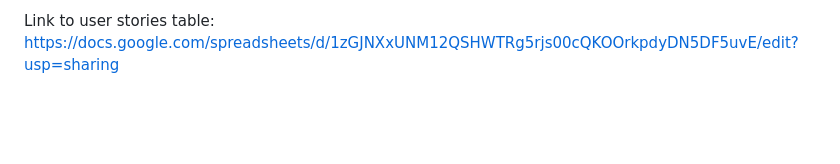
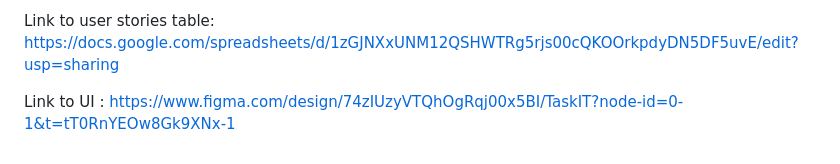
Before and after one commit to JashobeamKayiwa/TaskIT, a Markdown page: README.md, the part around the change. Drawn GitHub-style; blank space fills up the shorter version.

Commit message:
Update README.md
Added link to UI page

```diff
--- a/README.md
+++ b/README.md
@@ -78,3 +78,5 @@ o	As a financial analyst, I want to calculate net profit by deducting costs from
 o	As a breeder, I want to record mating dates, litter details (kits born, kits weaned, kits sold), and mortality rates.
 
 Link to user stories table: https://docs.google.com/spreadsheets/d/1zGJNXxUNM12QSHWTRg5rjs00cQKOOrkpdyDN5DF5uvE/edit?usp=sharing
+
+Link to UI : https://www.figma.com/design/74zIUzyVTQhOgRqj00x5BI/TaskIT?node-id=0-1&t=tT0RnYEOw8Gk9XNx-1
```
